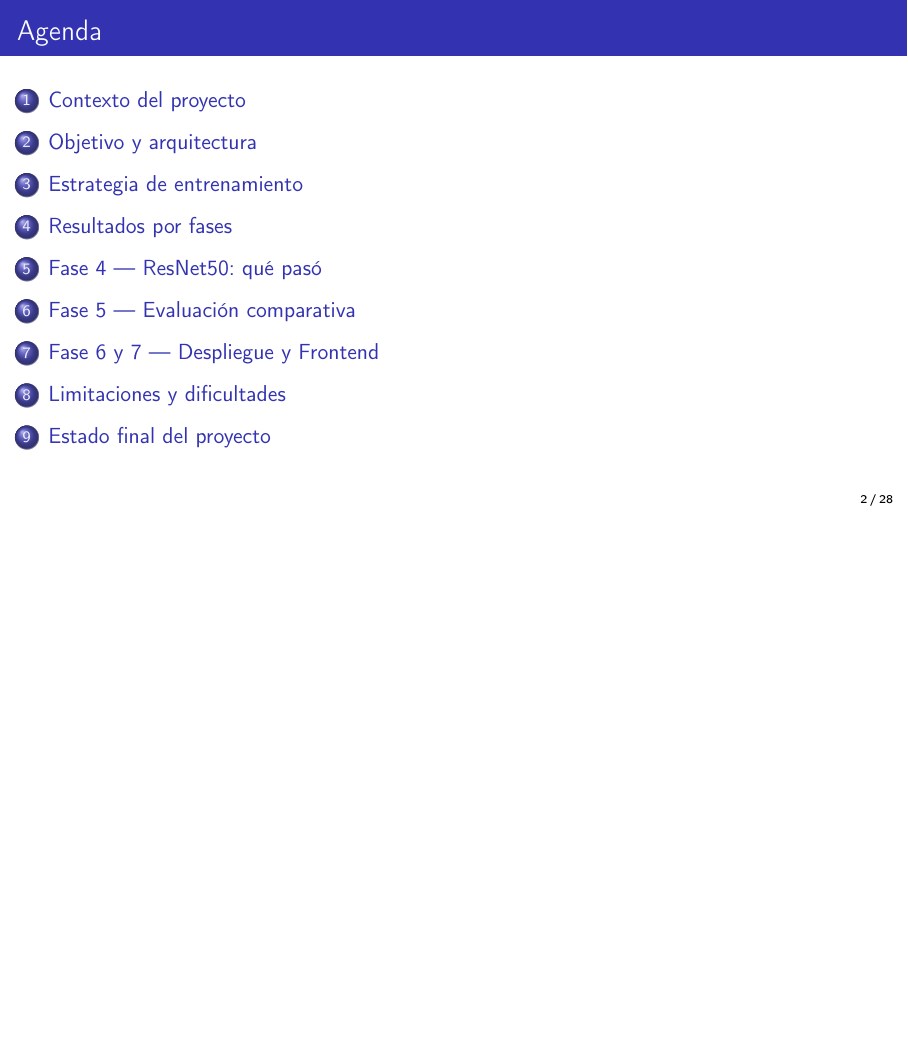
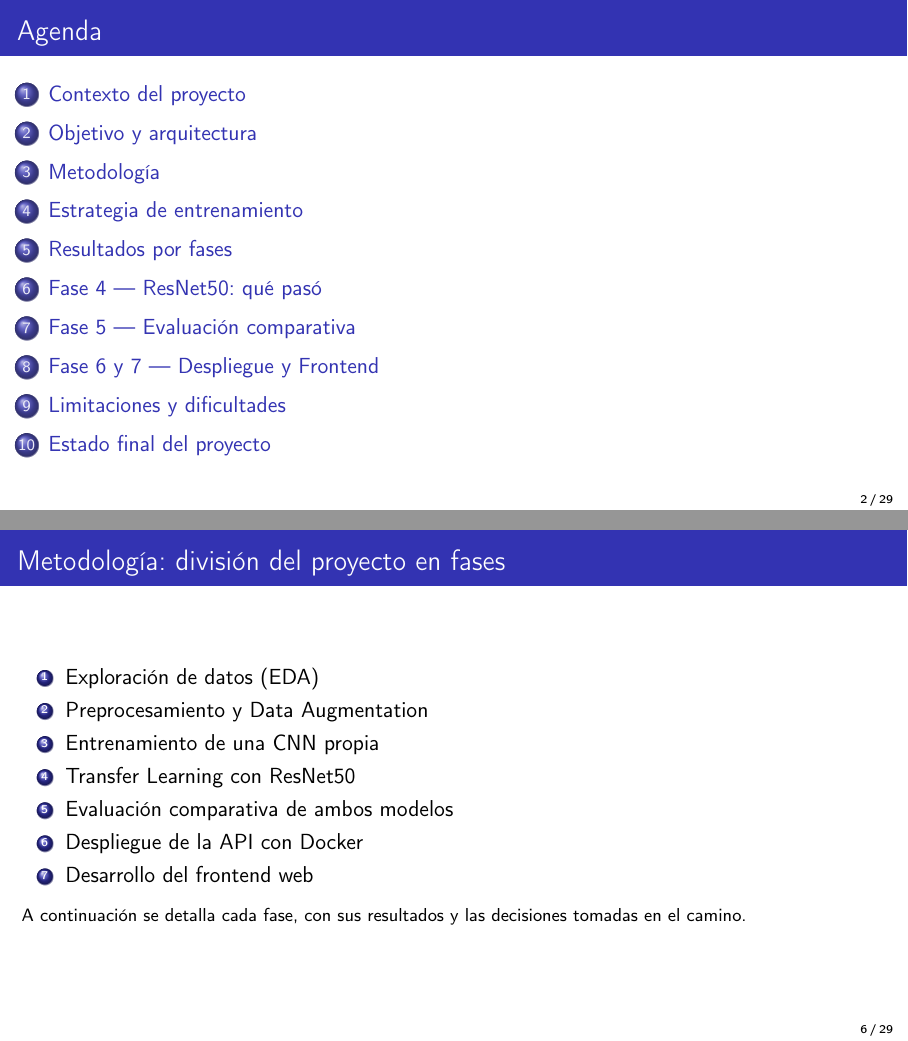
Before and after one commit to nehemiasenoc-tech/Detecci-n-de-Enfermedades-en-Cultivos-mediante-CNN, LaTeX slides (presentacion/presentacion_fases.tex): page 2 of 28 before the commit and pages 2 and 6 of 29 after it, the two joined at a grey line, the shorter picture padded with empty space. Compiled offline with pdfLaTeX.

Commit message:
Reestructurar el orden de la presentación por fases
- La tabla de estado ("Resumen del estado final") se movía justo
  antes del detalle de cada fase, lo cual no tenía sentido ahí
  (repetía el cierre antes de empezar). Se reemplaza esa posición
  por una nueva sección "Metodología" con el roadmap de las 7 fases.
- La sección "Estrategia de entrenamiento" (reto del dataset +
  decisión de migrar a Kaggle) ahora va después de la metodología,
  no antes.
- La tabla de estado se movió al final, justo antes del frame
  "Estado final", como cierre del proyecto.

```diff
--- a/presentacion/presentacion_fases.tex
+++ b/presentacion/presentacion_fases.tex
@@ -74,6 +74,23 @@
 \end{frame}
 
 % ===========================================================
+\section{Metodología}
+
+\begin{frame}{Metodología: división del proyecto en fases}
+  \begin{enumerate}
+    \item Exploración de datos (EDA)
+    \item Preprocesamiento y Data Augmentation
+    \item Entrenamiento de una CNN propia
+    \item Transfer Learning con ResNet50
+    \item Evaluación comparativa de ambos modelos
+    \item Despliegue de la API con Docker
+    \item Desarrollo del frontend web
+  \end{enumerate}
+  \vspace{0.2cm}
+  \footnotesize A continuación se detalla cada fase, con sus resultados y las decisiones tomadas en el camino.
+\end{frame}
+
+% ===========================================================
 \section{Estrategia de entrenamiento}
 
 \begin{frame}{El reto del tamaño del dataset}
```
Also changed, not shown: presentacion/presentacion_fases.tex (36 more changed lines).
